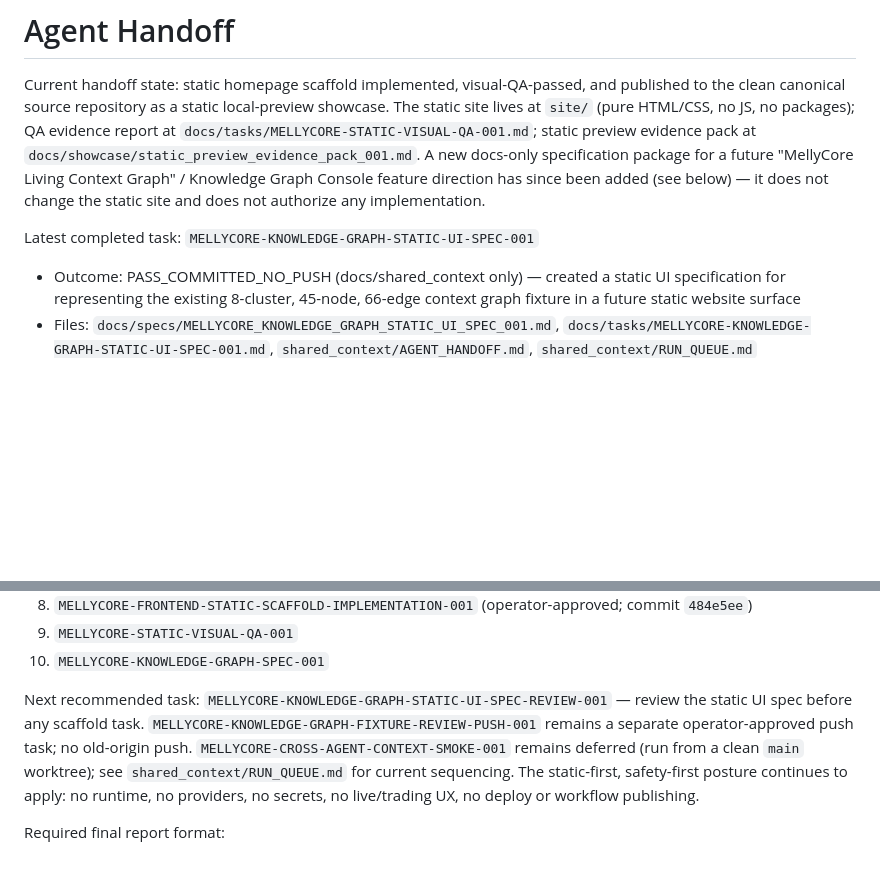
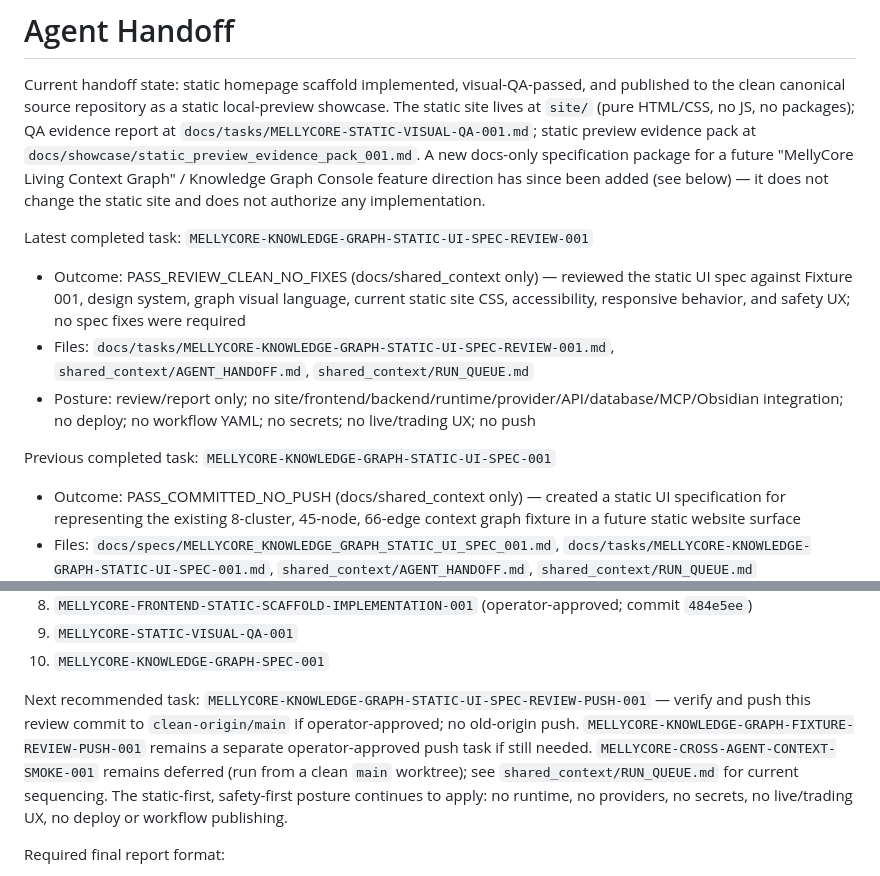
Before and after one commit to Melly-999/mellycore-aios-core, a Markdown page: shared_context/AGENT_HANDOFF.md, 2 parts joined by grey strips. Rendered like a GitHub page; blank space fills up the shorter version.

Commit message:
docs: review MellyCore knowledge graph static UI spec

```diff
--- a/shared_context/AGENT_HANDOFF.md
+++ b/shared_context/AGENT_HANDOFF.md
@@ -2,7 +2,13 @@
 
 Current handoff state: static homepage scaffold implemented, visual-QA-passed, and published to the clean canonical source repository as a static local-preview showcase. The static site lives at `site/` (pure HTML/CSS, no JS, no packages); QA evidence report at `docs/tasks/MELLYCORE-STATIC-VISUAL-QA-001.md`; static preview evidence pack at `docs/showcase/static_preview_evidence_pack_001.md`. A new docs-only specification package for a future "MellyCore Living Context Graph" / Knowledge Graph Console feature direction has since been added (see below) — it does not change the static site and does not authorize any implementation.
 
-Latest completed task: `MELLYCORE-KNOWLEDGE-GRAPH-STATIC-UI-SPEC-001`
+Latest completed task: `MELLYCORE-KNOWLEDGE-GRAPH-STATIC-UI-SPEC-REVIEW-001`
+
+- Outcome: PASS_REVIEW_CLEAN_NO_FIXES (docs/shared_context only) — reviewed the static UI spec against Fixture 001, design system, graph visual language, current static site CSS, accessibility, responsive behavior, and safety UX; no spec fixes were required
+- Files: `docs/tasks/MELLYCORE-KNOWLEDGE-GRAPH-STATIC-UI-SPEC-REVIEW-001.md`, `shared_context/AGENT_HANDOFF.md`, `shared_context/RUN_QUEUE.md`
+- Posture: review/report only; no site/frontend/backend/runtime/provider/API/database/MCP/Obsidian integration; no deploy; no workflow YAML; no secrets; no live/trading UX; no push
+
+Previous completed task: `MELLYCORE-KNOWLEDGE-GRAPH-STATIC-UI-SPEC-001`
 
 - Outcome: PASS_COMMITTED_NO_PUSH (docs/shared_context only) — created a static UI specification for representing the existing 8-cluster, 45-node, 66-edge context graph fixture in a future static website surface
 - Files: `docs/specs/MELLYCORE_KNOWLEDGE_GRAPH_STATIC_UI_SPEC_001.md`, `docs/tasks/MELLYCORE-KNOWLEDGE-GRAPH-STATIC-UI-SPEC-001.md`, `shared_context/AGENT_HANDOFF.md`, `shared_context/RUN_QUEUE.md`
@@ -65,7 +71,7 @@ Last completed tasks (most recent last):
 9. `MELLYCORE-STATIC-VISUAL-QA-001`
 10. `MELLYCORE-KNOWLEDGE-GRAPH-SPEC-001`
 
-Next recommended task: `MELLYCORE-KNOWLEDGE-GRAPH-STATIC-UI-SPEC-REVIEW-001` — review the static UI spec before any scaffold task. `MELLYCORE-KNOWLEDGE-GRAPH-FIXTURE-REVIEW-PUSH-001` remains a separate operator-approved push task; no old-origin push. `MELLYCORE-CROSS-AGENT-CONTEXT-SMOKE-001` remains deferred (run from a clean `main` worktree); see `shared_context/RUN_QUEUE.md` for current sequencing. The static-first, safety-first posture continues to apply: no runtime, no providers, no secrets, no live/trading UX, no deploy or workflow publishing.
+Next recommended task: `MELLYCORE-KNOWLEDGE-GRAPH-STATIC-UI-SPEC-REVIEW-PUSH-001` — verify and push this review commit to `clean-origin/main` if operator-approved; no old-origin push. `MELLYCORE-KNOWLEDGE-GRAPH-FIXTURE-REVIEW-PUSH-001` remains a separate operator-approved push task if still needed. `MELLYCORE-CROSS-AGENT-CONTEXT-SMOKE-001` remains deferred (run from a clean `main` worktree); see `shared_context/RUN_QUEUE.md` for current sequencing. The static-first, safety-first posture continues to apply: no runtime, no providers, no secrets, no live/trading UX, no deploy or workflow publishing.
 
 Required final report format:
 
```
Also changed, not shown: docs/tasks/MELLYCORE-KNOWLEDGE-GRAPH-STATIC-UI-SPEC-REVIEW-001.md (added, +177 -0 lines), shared_context/RUN_QUEUE.md (+2 -1 lines).
